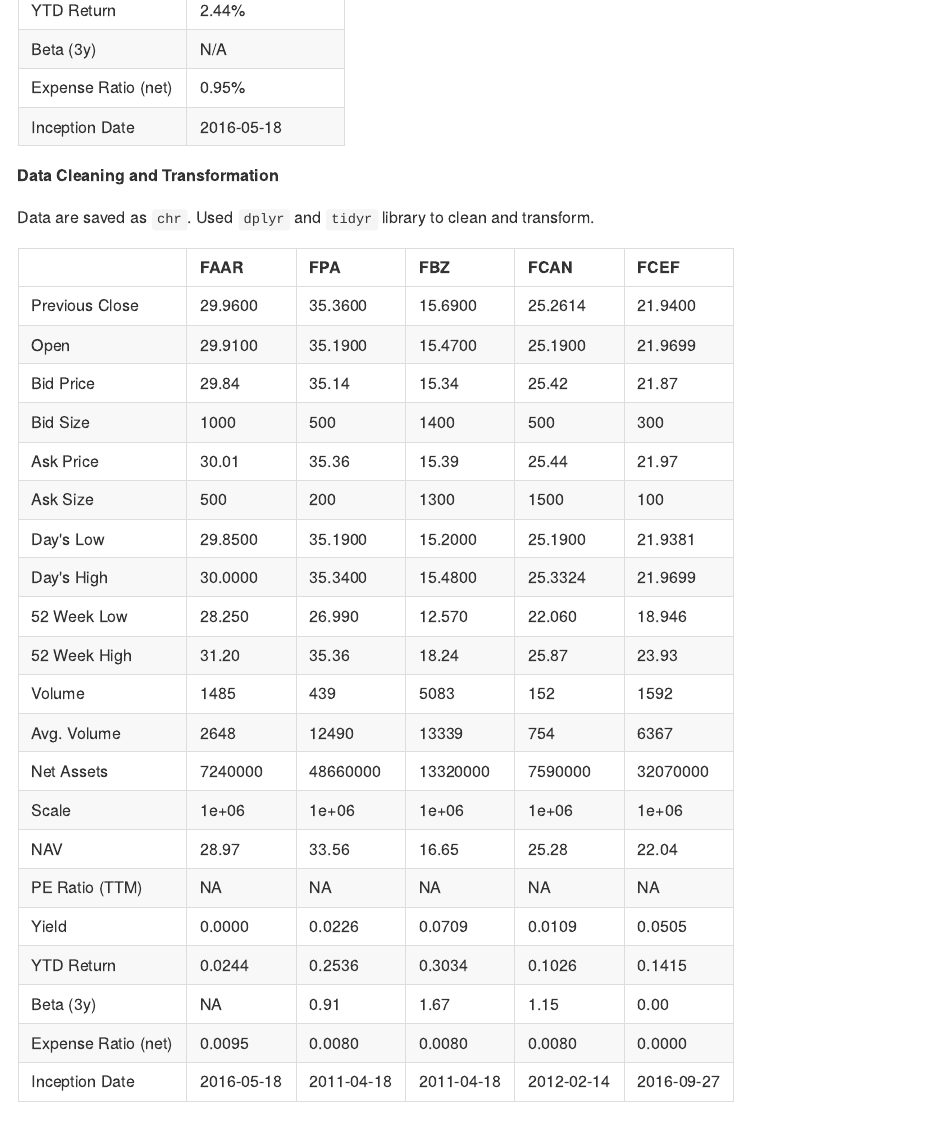
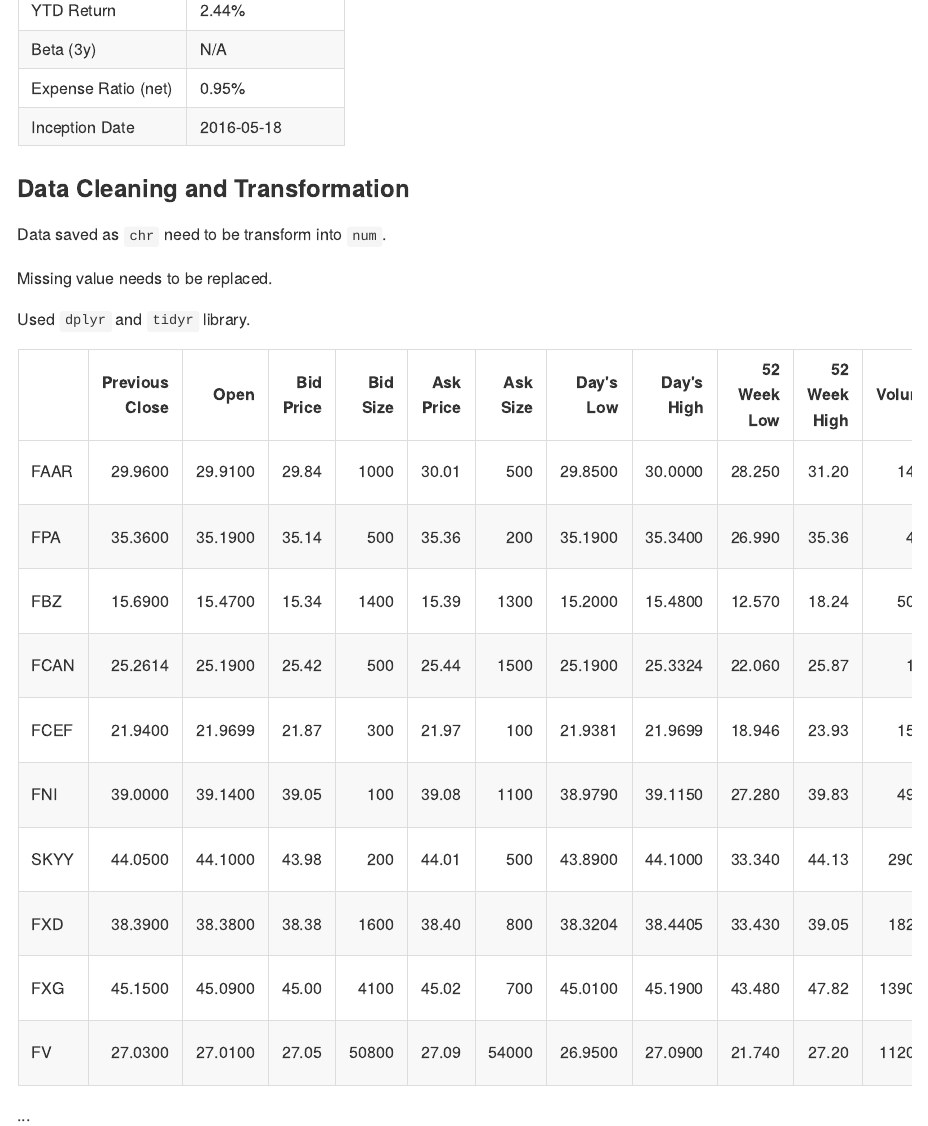
Before and after one commit to jiayingg/Web-Scraping-Yahoo-Finance-without-API, an R Markdown document (README.Rmd): the page in a window 1100 px wide, from 1870 px down before the commit and from 1920 px down after it, so that both start at the same text. The pictures show the output file README.md that the author committed with the source, drawn offline in the style of GitHub.

Commit message:
add desc

````diff
--- a/README.Rmd
+++ b/README.Rmd
@@ -52,11 +52,17 @@
 kable(t(smr))
 ```
 
-**Data Cleaning and Transformation**
+### Data Cleaning and Transformation
 
-Data are saved as `chr`. Used `dplyr` and `tidyr` library to clean and transform.
+Data saved as `chr` need to be transform into `num`.
+
+Missing value needs to be replaced.
+
+Used `dplyr` and `tidyr` library.
 
 ```{r}
 load("data/final summary.RData")
-kable(t(final.summary[1:5,]))
+kable(final.summary[1:10,])
 ```
+
+$$...$$
````
Also changed, not shown: README.md, data/final summary.RData, README.Rmd (6 more changed lines).
